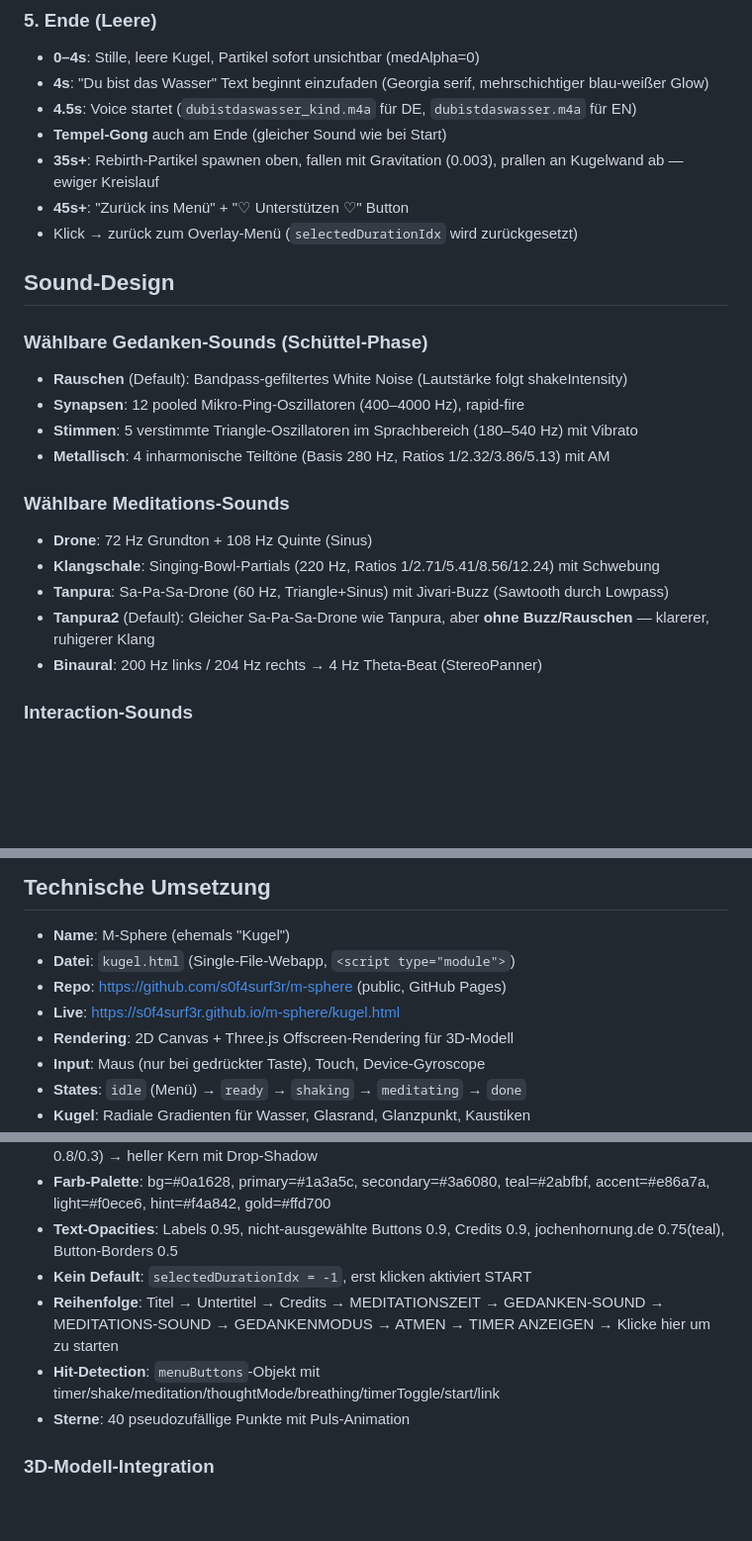
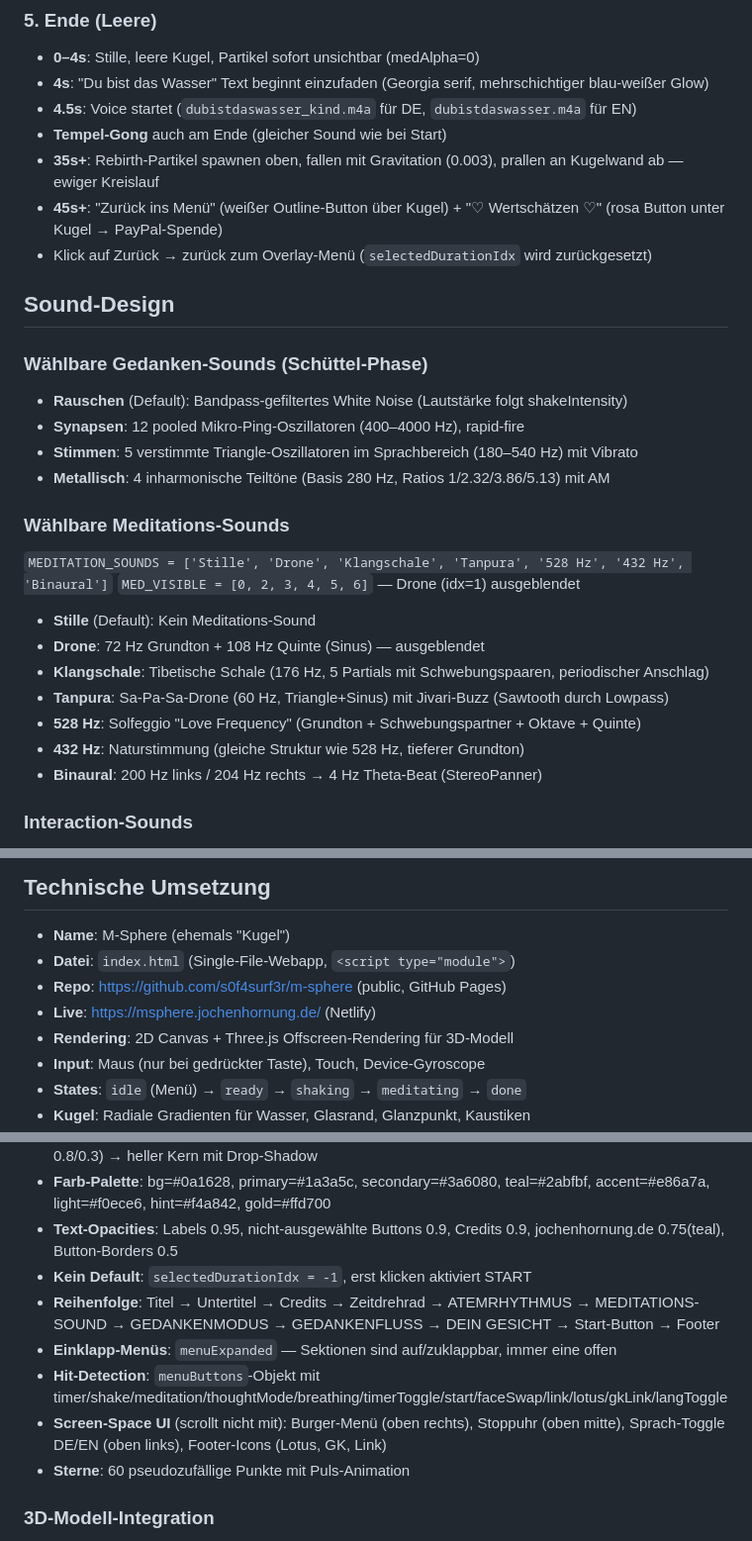
Before and after one commit to s0f4surf3r/m-sphere, a Markdown page: CLAUDE.md, 3 parts joined by grey strips. Shown at 99% size. GitHub-like rendering; blank space fills up the shorter version.

```diff
--- a/CLAUDE.md
+++ b/CLAUDE.md
@@ -53,8 +53,8 @@ Inspiriert von Thomas Metzingers Schneekugel-Bild, aber radikal weitergedacht.
 - **4.5s**: Voice startet (`dubistdaswasser_kind.m4a` für DE, `dubistdaswasser.m4a` für EN)
 - **Tempel-Gong** auch am Ende (gleicher Sound wie bei Start)
 - **35s+**: Rebirth-Partikel spawnen oben, fallen mit Gravitation (0.003), prallen an Kugelwand ab — ewiger Kreislauf
-- **45s+**: "Zurück ins Menü" + "♡ Unterstützen ♡" Button
-- Klick → zurück zum Overlay-Menü (`selectedDurationIdx` wird zurückgesetzt)
+- **45s+**: "Zurück ins Menü" (weißer Outline-Button über Kugel) + "♡ Wertschätzen ♡" (rosa Button unter Kugel → PayPal-Spende)
+- Klick auf Zurück → zurück zum Overlay-Menü (`selectedDurationIdx` wird zurückgesetzt)
 
 ## Sound-Design
 
@@ -65,10 +65,14 @@ Inspiriert von Thomas Metzingers Schneekugel-Bild, aber radikal weitergedacht.
 - **Metallisch**: 4 inharmonische Teiltöne (Basis 280 Hz, Ratios 1/2.32/3.86/5.13) mit AM
 
 ### Wählbare Meditations-Sounds
-- **Drone**: 72 Hz Grundton + 108 Hz Quinte (Sinus)
-- **Klangschale**: Singing-Bowl-Partials (220 Hz, Ratios 1/2.71/5.41/8.56/12.24) mit Schwebung
+`MEDITATION_SOUNDS = ['Stille', 'Drone', 'Klangschale', 'Tanpura', '528 Hz', '432 Hz', 'Binaural']`
+`MED_VISIBLE = [0, 2, 3, 4, 5, 6]` — Drone (idx=1) ausgeblendet
+- **Stille** (Default): Kein Meditations-Sound
+- **Drone**: 72 Hz Grundton + 108 Hz Quinte (Sinus) — ausgeblendet
+- **Klangschale**: Tibetische Schale (176 Hz, 5 Partials mit Schwebungspaaren, periodischer Anschlag)
 - **Tanpura**: Sa-Pa-Sa-Drone (60 Hz, Triangle+Sinus) mit Jivari-Buzz (Sawtooth durch Lowpass)
-- **Tanpura2** (Default): Gleicher Sa-Pa-Sa-Drone wie Tanpura, aber **ohne Buzz/Rauschen** — klarerer, ruhigerer Klang
+- **528 Hz**: Solfeggio "Love Frequency" (Grundton + Schwebungspartner + Oktave + Quinte)
+- **432 Hz**: Naturstimmung (gleiche Struktur wie 528 Hz, tieferer Grundton)
 - **Binaural**: 200 Hz links / 204 Hz rechts → 4 Hz Theta-Beat (StereoPanner)
 
 ### Interaction-Sounds
@@ -104,9 +108,9 @@ Inspiriert von Thomas Metzingers Schneekugel-Bild, aber radikal weitergedacht.
 
 ## Technische Umsetzung
 - **Name**: M-Sphere (ehemals "Kugel")
-- **Datei**: `kugel.html` (Single-File-Webapp, `<script type="module">`)
+- **Datei**: `index.html` (Single-File-Webapp, `<script type="module">`)
 - **Repo**: https://github.com/s0f4surf3r/m-sphere (public, GitHub Pages)
-- **Live**: https://s0f4surf3r.github.io/m-sphere/kugel.html
+- **Live**: https://msphere.jochenhornung.de/ (Netlify)
 - **Rendering**: 2D Canvas + Three.js Offscreen-Rendering für 3D-Modell
 - **Input**: Maus (nur bei gedrückter Taste), Touch, Device-Gyroscope
 - **States**: `idle` (Menü) → `ready` → `shaking` → `meditating` → `done`
@@ -120,9 +124,11 @@ Inspiriert von Thomas Metzingers Schneekugel-Bild, aber radikal weitergedacht.
 - **Farb-Palette**: bg=#0a1628, primary=#1a3a5c, secondary=#3a6080, teal=#2abfbf, accent=#e86a7a, light=#f0ece6, hint=#f4a842, gold=#ffd700
 - **Text-Opacities**: Labels 0.95, nicht-ausgewählte Buttons 0.9, Credits 0.9, jochenhornung.de 0.75(teal), Button-Borders 0.5
 - **Kein Default**: `selectedDurationIdx = -1`, erst klicken aktiviert START
-- **Reihenfolge**: Titel → Untertitel → Credits → MEDITATIONSZEIT → GEDANKEN-SOUND → MEDITATIONS-SOUND → GEDANKENMODUS → ATMEN → TIMER ANZEIGEN → Klicke hier um zu starten
-- **Hit-Detection**: `menuButtons`-Objekt mit timer/shake/meditation/thoughtMode/breathing/timerToggle/start/link
-- **Sterne**: 40 pseudozufällige Punkte mit Puls-Animation
+- **Reihenfolge**: Titel → Untertitel → Credits → Zeitdrehrad → ATEMRHYTHMUS → MEDITATIONS-SOUND → GEDANKENMODUS → GEDANKENFLUSS → DEIN GESICHT → Start-Button → Footer
+- **Einklapp-Menüs**: `menuExpanded` — Sektionen sind auf/zuklappbar, immer eine offen
+- **Hit-Detection**: `menuButtons`-Objekt mit timer/shake/meditation/thoughtMode/breathing/timerToggle/start/faceSwap/link/lotus/gkLink/langToggle
+- **Screen-Space UI** (scrollt nicht mit): Burger-Menü (oben rechts), Stoppuhr (oben mitte), Sprach-Toggle DE/EN (oben links), Footer-Icons (Lotus, GK, Link)
+- **Sterne**: 60 pseudozufällige Punkte mit Puls-Animation
 
 ### 3D-Modell-Integration
 - **Three.js v0.170.0** via importmap (CDN jsdelivr)
```
Also changed, not shown: other parts of CLAUDE.md (+34 -8 lines).
